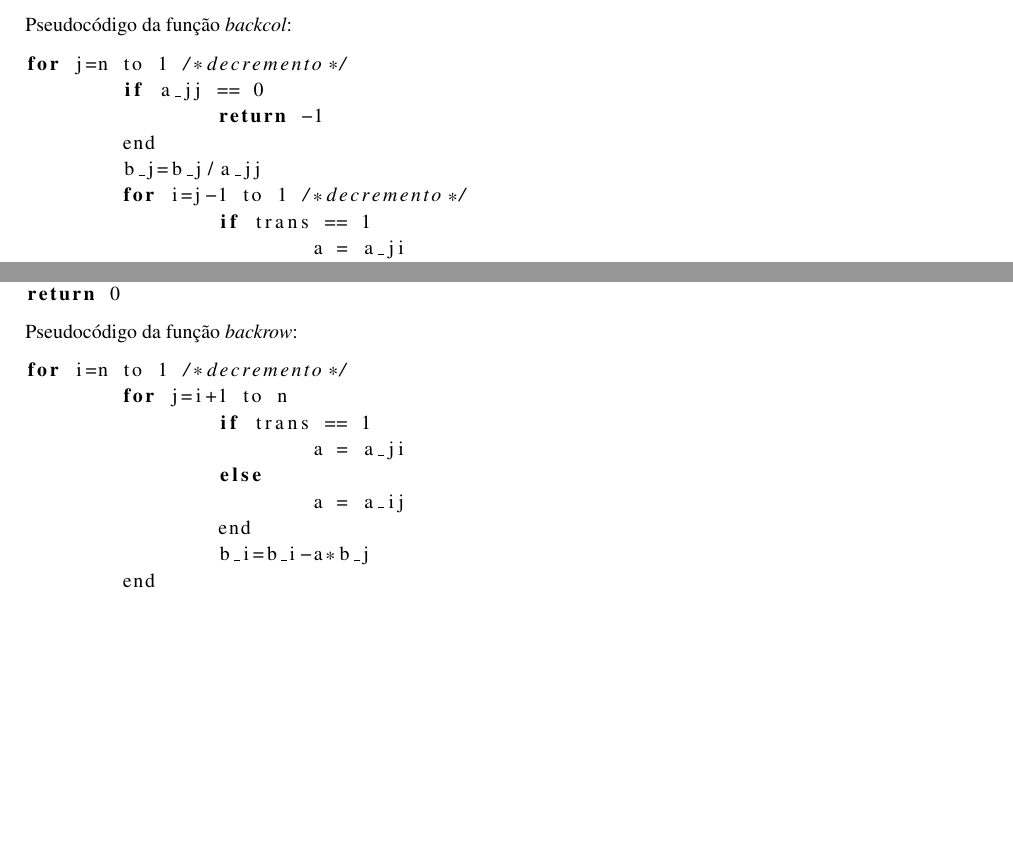
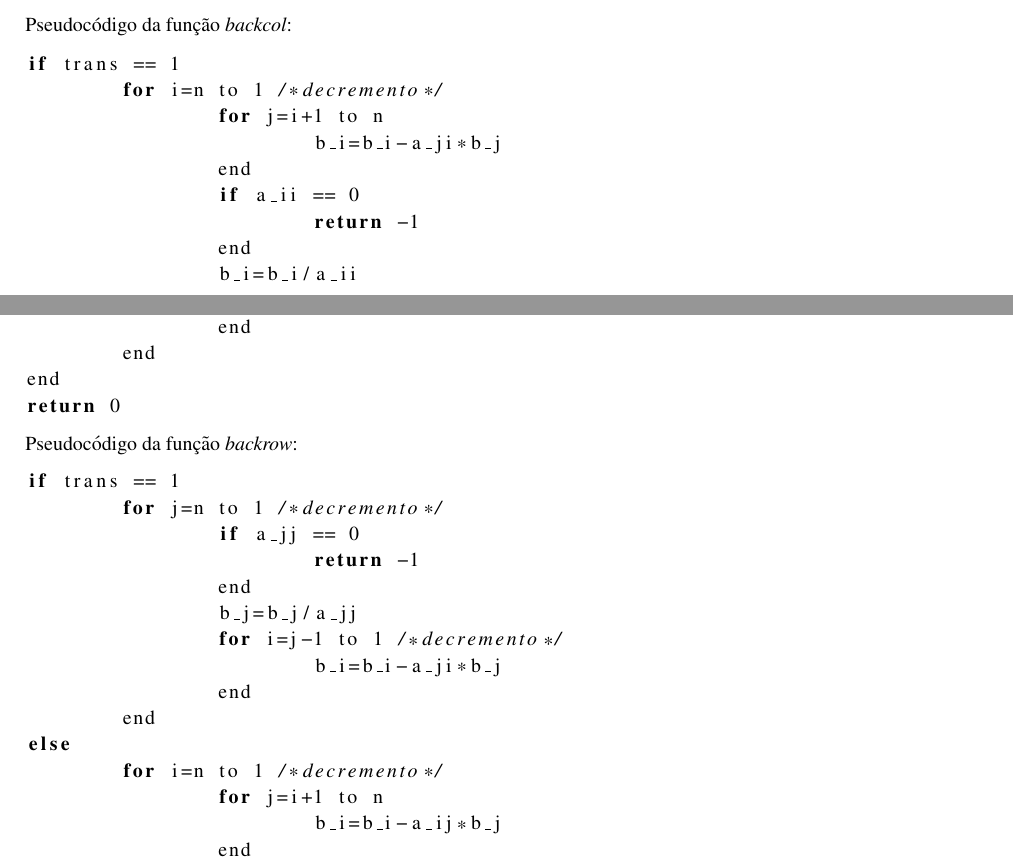
Before and after one commit to MirStation/MAC300-EP1, a LaTeX document (ep1/relatorio/relatorio.tex): two parts of pages 2 and 3 of 6, joined at a grey line, cut so that both start at the same text, the shorter picture padded with empty space. Compiled offline with pdfLaTeX.

Commit message:
Correcting the pseudocode of the backcol and backrow functions.

```diff
--- a/ep1/relatorio/relatorio.tex
+++ b/ep1/relatorio/relatorio.tex
@@ -126,14 +126,22 @@ return 0
 
 Pseudocódigo da função {\it backcol}:
 \begin{lstlisting}
+if trans == 1
+	for i=n to 1 /*decremento*/
+		for j=i+1 to n
+			b_i=b_i-a_ji*b_j
+		end
+		if a_ii == 0
+			return -1
+		end
+		b_i=b_i/a_ii
+	end
+else
 	for j=n to 1 /*decremento*/
 		if a_jj == 0
 			return -1
 		end
 		b_j=b_j/a_jj
 		for i=j-1 to 1 /*decremento*/
-		if trans == 1
-			a = a_ji
-		else
-			a = a_ij
+			b_i=b_i-a_ij*b_j
 		end
@@ -144,14 +151,20 @@ return 0
 \end{lstlisting}
 Pseudocódigo da função {\it backrow}:
 \begin{lstlisting}
+if trans == 1
+	for j=n to 1 /*decremento*/
+		if a_jj == 0
+			return -1
+		end
+		b_j=b_j/a_jj
+		for i=j-1 to 1 /*decremento*/
+			b_i=b_i-a_ji*b_j
+		end
+	end
+else
 	for i=n to 1 /*decremento*/
 		for j=i+1 to n
-		if trans == 1
-			a = a_ji
-		else
-			a = a_ij
-		end
-		b_i=b_i-a*b_j
+			b_i=b_i-a_ij*b_j
 		end
 		if a_ii == 0
 			return -1
```
Also changed, not shown: ep1/relatorio/relatorio.pdf, ep1/relatorio/relatorio.tex (4 more changed lines), 3 other files. Lines whose indentation alone changed are shown as unchanged.
